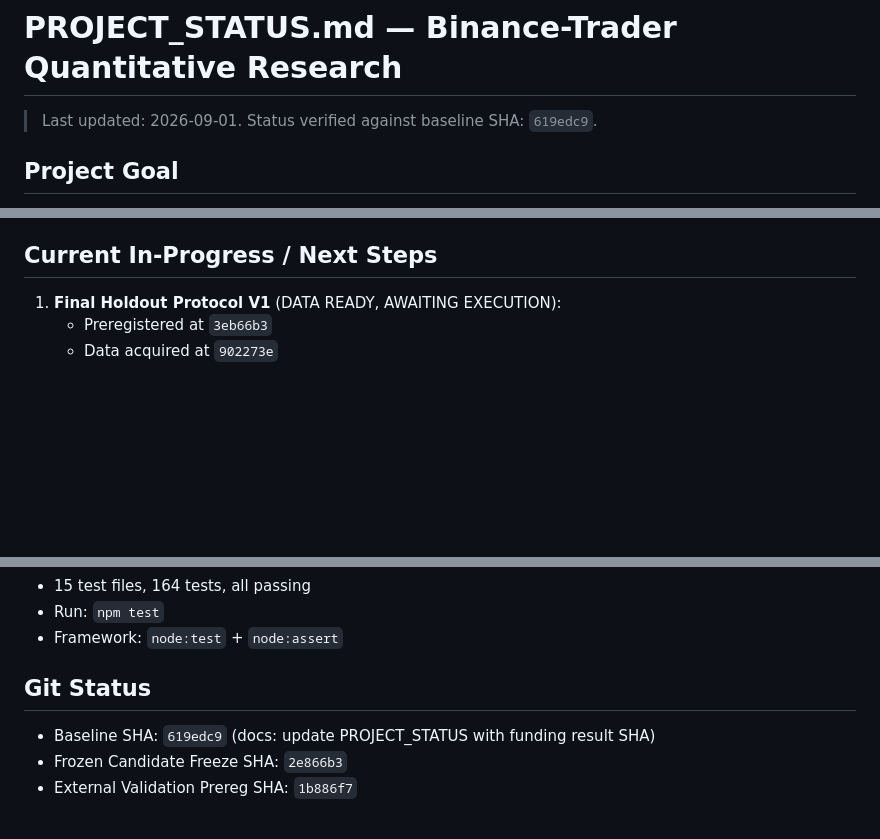
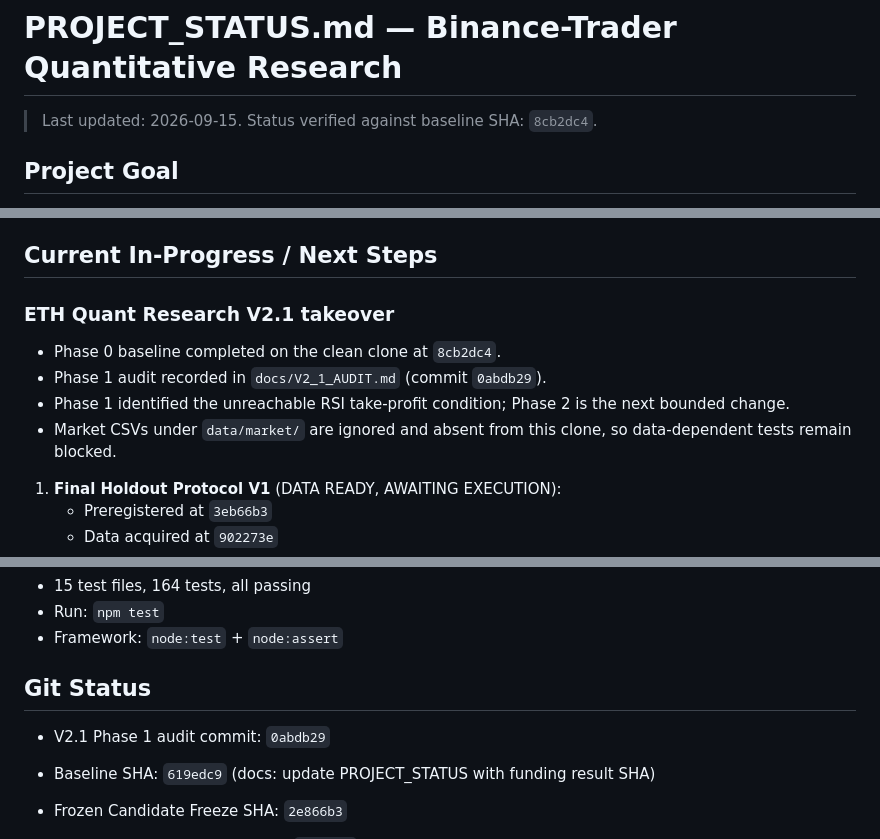
Before and after one commit to cvcingcvc-code/bianlianghuajianyi, a Markdown page: docs/PROJECT_STATUS.md, 3 parts joined by grey strips. Rendered like a GitHub page; blank space fills up the shorter version.

Commit message:
docs: record V2.1 phase 1 status

```diff
--- a/docs/PROJECT_STATUS.md
+++ b/docs/PROJECT_STATUS.md
@@ -1,6 +1,6 @@
 # PROJECT_STATUS.md — Binance-Trader Quantitative Research
 
-> Last updated: 2026-09-01. Status verified against baseline SHA: `619edc9`.
+> Last updated: 2026-09-15. Status verified against baseline SHA: `8cb2dc4`.
 
 ## Project Goal
 
@@ -72,6 +72,13 @@ Final Holdout data acquisition complete. All 2026 data downloaded from data.bina
 
 ## Current In-Progress / Next Steps
 
+### ETH Quant Research V2.1 takeover
+
+- Phase 0 baseline completed on the clean clone at `8cb2dc4`.
+- Phase 1 audit recorded in `docs/V2_1_AUDIT.md` (commit `0abdb29`).
+- Phase 1 identified the unreachable RSI take-profit condition; Phase 2 is the next bounded change.
+- Market CSVs under `data/market/` are ignored and absent from this clone, so data-dependent tests remain blocked.
+
 1. **Final Holdout Protocol V1** (DATA READY, AWAITING EXECUTION):
    - Preregistered at `3eb66b3`
    - Data acquired at `902273e`
@@ -131,6 +138,8 @@ Final Holdout data acquisition complete. All 2026 data downloaded from data.bina
 
 ## Git Status
 
+- V2.1 Phase 1 audit commit: `0abdb29`
+
 - Baseline SHA: `619edc9` (docs: update PROJECT_STATUS with funding result SHA)
 - Frozen Candidate Freeze SHA: `2e866b3`
 - External Validation Prereg SHA: `1b886f7`
```
